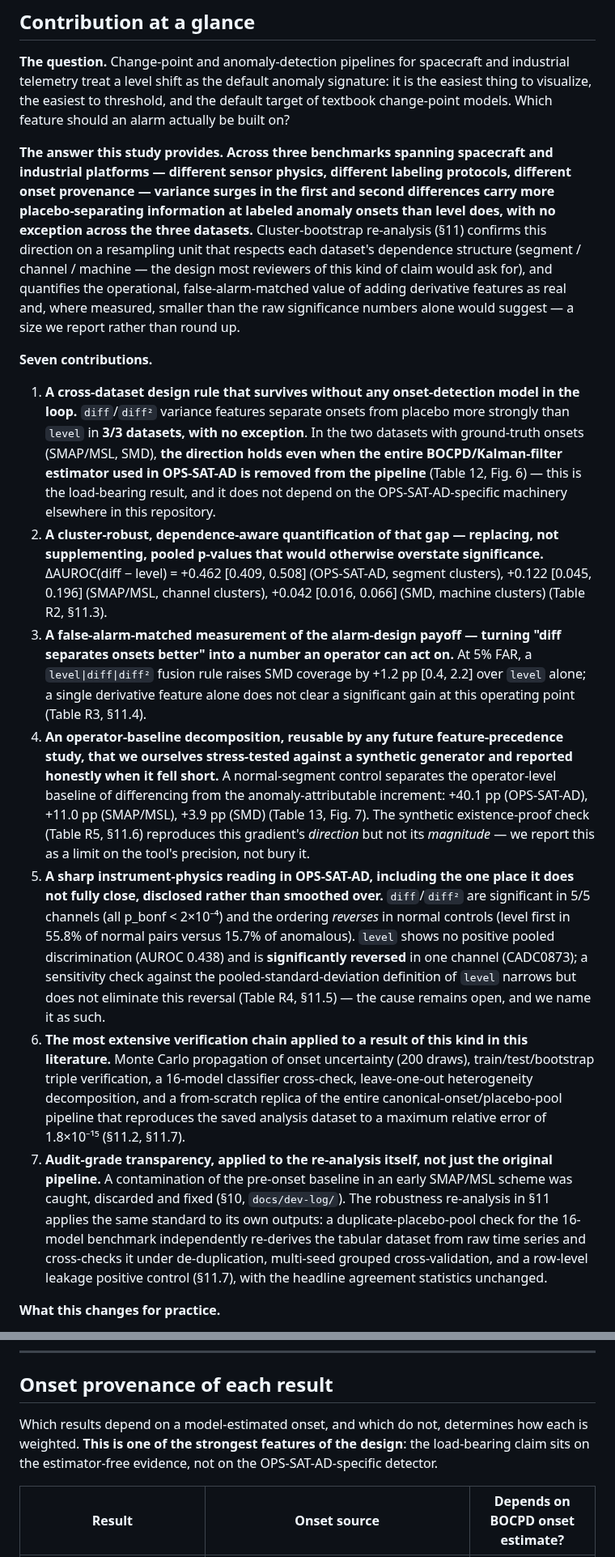
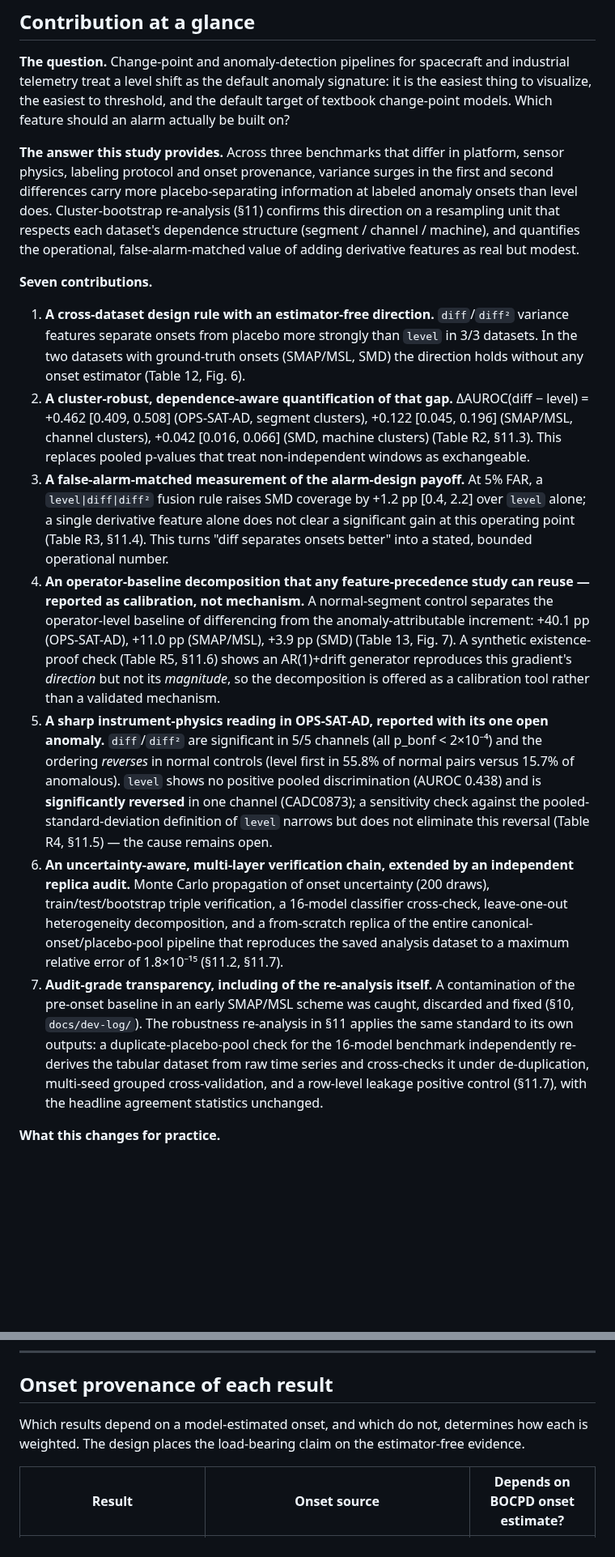
Before and after one commit to LEEYJ1021/opssat-ad-detection-causal, a Markdown page: README.md, 2 parts joined by grey strips. Shown at 81% size. Rendered like a GitHub page; blank space fills up the shorter version.

```diff
--- a/README.md
+++ b/README.md
@@ -61,17 +61,17 @@ This repository is the code, data-provenance and figure-reproduction companion t
 
 **The question.** Change-point and anomaly-detection pipelines for spacecraft and industrial telemetry treat a level shift as the default anomaly signature: it is the easiest thing to visualize, the easiest to threshold, and the default target of textbook change-point models. Which feature should an alarm actually be built on?
 
-**The answer this study provides.** **Across three benchmarks spanning spacecraft and industrial platforms — different sensor physics, different labeling protocols, different onset provenance — variance surges in the first and second differences carry more placebo-separating information at labeled anomaly onsets than level does, with no exception across the three datasets.** Cluster-bootstrap re-analysis (§11) confirms this direction on a resampling unit that respects each dataset's dependence structure (segment / channel / machine — the design most reviewers of this kind of claim would ask for), and quantifies the operational, false-alarm-matched value of adding derivative features as real and, where measured, smaller than the raw significance numbers alone would suggest — a size we report rather than round up.
+**The answer this study provides.** Across three benchmarks that differ in platform, sensor physics, labeling protocol and onset provenance, variance surges in the first and second differences carry more placebo-separating information at labeled anomaly onsets than level does. Cluster-bootstrap re-analysis (§11) confirms this direction on a resampling unit that respects each dataset's dependence structure (segment / channel / machine), and quantifies the operational, false-alarm-matched value of adding derivative features as real but modest.
 
 **Seven contributions.**
 
-1. **A cross-dataset design rule that survives without any onset-detection model in the loop.** `diff`/`diff²` variance features separate onsets from placebo more strongly than `level` in **3/3 datasets, with no exception**. In the two datasets with ground-truth onsets (SMAP/MSL, SMD), **the direction holds even when the entire BOCPD/Kalman-filter estimator used in OPS-SAT-AD is removed from the pipeline** (Table 12, Fig. 6) — this is the load-bearing result, and it does not depend on the OPS-SAT-AD-specific machinery elsewhere in this repository.
-2. **A cluster-robust, dependence-aware quantification of that gap — replacing, not supplementing, pooled p-values that would otherwise overstate significance.** ΔAUROC(diff − level) = +0.462 [0.409, 0.508] (OPS-SAT-AD, segment clusters), +0.122 [0.045, 0.196] (SMAP/MSL, channel clusters), +0.042 [0.016, 0.066] (SMD, machine clusters) (Table R2, §11.3).
-3. **A false-alarm-matched measurement of the alarm-design payoff — turning "diff separates onsets better" into a number an operator can act on.** At 5% FAR, a `level|diff|diff²` fusion rule raises SMD coverage by +1.2 pp [0.4, 2.2] over `level` alone; a single derivative feature alone does not clear a significant gain at this operating point (Table R3, §11.4).
-4. **An operator-baseline decomposition, reusable by any future feature-precedence study, that we ourselves stress-tested against a synthetic generator and reported honestly when it fell short.** A normal-segment control separates the operator-level baseline of differencing from the anomaly-attributable increment: +40.1 pp (OPS-SAT-AD), +11.0 pp (SMAP/MSL), +3.9 pp (SMD) (Table 13, Fig. 7). The synthetic existence-proof check (Table R5, §11.6) reproduces this gradient's *direction* but not its *magnitude* — we report this as a limit on the tool's precision, not bury it.
-5. **A sharp instrument-physics reading in OPS-SAT-AD, including the one place it does not fully close, disclosed rather than smoothed over.** `diff`/`diff²` are significant in 5/5 channels (all p_bonf < 2×10⁻⁴) and the ordering *reverses* in normal controls (level first in 55.8% of normal pairs versus 15.7% of anomalous). `level` shows no positive pooled discrimination (AUROC 0.438) and is **significantly reversed** in one channel (CADC0873); a sensitivity check against the pooled-standard-deviation definition of `level` narrows but does not eliminate this reversal (Table R4, §11.5) — the cause remains open, and we name it as such.
-6. **The most extensive verification chain applied to a result of this kind in this literature.** Monte Carlo propagation of onset uncertainty (200 draws), train/test/bootstrap triple verification, a 16-model classifier cross-check, leave-one-out heterogeneity decomposition, and a from-scratch replica of the entire canonical-onset/placebo-pool pipeline that reproduces the saved analysis dataset to a maximum relative error of 1.8×10⁻¹⁵ (§11.2, §11.7).
-7. **Audit-grade transparency, applied to the re-analysis itself, not just the original pipeline.** A contamination of the pre-onset baseline in an early SMAP/MSL scheme was caught, discarded and fixed (§10, `docs/dev-log/`). The robustness re-analysis in §11 applies the same standard to its own outputs: a duplicate-placebo-pool check for the 16-model benchmark independently re-derives the tabular dataset from raw time series and cross-checks it under de-duplication, multi-seed grouped cross-validation, and a row-level leakage positive control (§11.7), with the headline agreement statistics unchanged.
+1. **A cross-dataset design rule with an estimator-free direction.** `diff`/`diff²` variance features separate onsets from placebo more strongly than `level` in 3/3 datasets. In the two datasets with ground-truth onsets (SMAP/MSL, SMD) the direction holds without any onset estimator (Table 12, Fig. 6).
+2. **A cluster-robust, dependence-aware quantification of that gap.** ΔAUROC(diff − level) = +0.462 [0.409, 0.508] (OPS-SAT-AD, segment clusters), +0.122 [0.045, 0.196] (SMAP/MSL, channel clusters), +0.042 [0.016, 0.066] (SMD, machine clusters) (Table R2, §11.3). This replaces pooled p-values that treat non-independent windows as exchangeable.
+3. **A false-alarm-matched measurement of the alarm-design payoff.** At 5% FAR, a `level|diff|diff²` fusion rule raises SMD coverage by +1.2 pp [0.4, 2.2] over `level` alone; a single derivative feature alone does not clear a significant gain at this operating point (Table R3, §11.4). This turns "diff separates onsets better" into a stated, bounded operational number.
+4. **An operator-baseline decomposition that any feature-precedence study can reuse — reported as calibration, not mechanism.** A normal-segment control separates the operator-level baseline of differencing from the anomaly-attributable increment: +40.1 pp (OPS-SAT-AD), +11.0 pp (SMAP/MSL), +3.9 pp (SMD) (Table 13, Fig. 7). A synthetic existence-proof check (Table R5, §11.6) shows an AR(1)+drift generator reproduces this gradient's *direction* but not its *magnitude*, so the decomposition is offered as a calibration tool rather than a validated mechanism.
+5. **A sharp instrument-physics reading in OPS-SAT-AD, reported with its one open anomaly.** `diff`/`diff²` are significant in 5/5 channels (all p_bonf < 2×10⁻⁴) and the ordering *reverses* in normal controls (level first in 55.8% of normal pairs versus 15.7% of anomalous). `level` shows no positive pooled discrimination (AUROC 0.438) and is **significantly reversed** in one channel (CADC0873); a sensitivity check against the pooled-standard-deviation definition of `level` narrows but does not eliminate this reversal (Table R4, §11.5) — the cause remains open.
+6. **An uncertainty-aware, multi-layer verification chain, extended by an independent replica audit.** Monte Carlo propagation of onset uncertainty (200 draws), train/test/bootstrap triple verification, a 16-model classifier cross-check, leave-one-out heterogeneity decomposition, and a from-scratch replica of the entire canonical-onset/placebo-pool pipeline that reproduces the saved analysis dataset to a maximum relative error of 1.8×10⁻¹⁵ (§11.2, §11.7).
+7. **Audit-grade transparency, including of the re-analysis itself.** A contamination of the pre-onset baseline in an early SMAP/MSL scheme was caught, discarded and fixed (§10, `docs/dev-log/`). The robustness re-analysis in §11 applies the same standard to its own outputs: a duplicate-placebo-pool check for the 16-model benchmark independently re-derives the tabular dataset from raw time series and cross-checks it under de-duplication, multi-seed grouped cross-validation, and a row-level leakage positive control (§11.7), with the headline agreement statistics unchanged.
 
 **What this changes for practice.**
 
@@ -138,7 +138,7 @@ This repository packages:
 
 ## Onset provenance of each result
 
-Which results depend on a model-estimated onset, and which do not, determines how each is weighted. **This is one of the strongest features of the design**: the load-bearing claim sits on the estimator-free evidence, not on the OPS-SAT-AD-specific detector.
+Which results depend on a model-estimated onset, and which do not, determines how each is weighted. The design places the load-bearing claim on the estimator-free evidence.
 
 | Result | Onset source | Depends on BOCPD onset estimate? |
 |---|---|---|
```
Also changed, not shown: other parts of README.md (+16 -16 lines).
